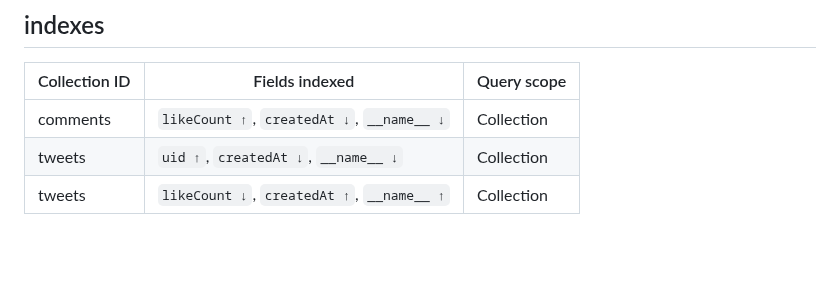
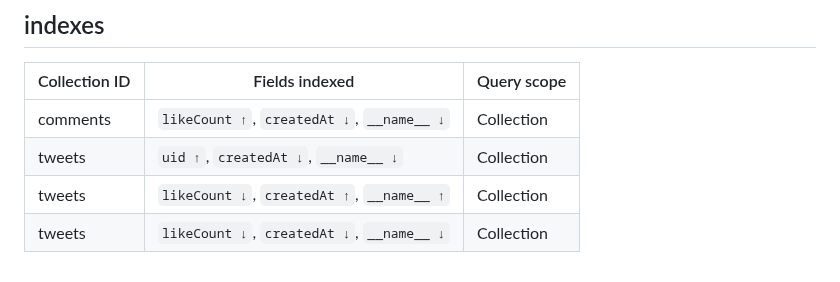
Before and after one commit to Nackoo/wintre, a Markdown page: README.md, the part around the change. Rendered like a GitHub page; blank space fills up the shorter version.

```diff
--- a/README.md
+++ b/README.md
@@ -131,3 +131,4 @@ service cloud.firestore {
 | comments      | `likeCount ↑`, `createdAt ↓`, `__name__ ↓`           | Collection   |
 | tweets        | `uid ↑`, `createdAt ↓`, `__name__ ↓`                 | Collection   |
 | tweets        | `likeCount ↓`, `createdAt ↑`, `__name__ ↑`           | Collection   |
+| tweets        | `likeCount ↓`, `createdAt ↓`, `__name__ ↓`           | Collection   |
```
